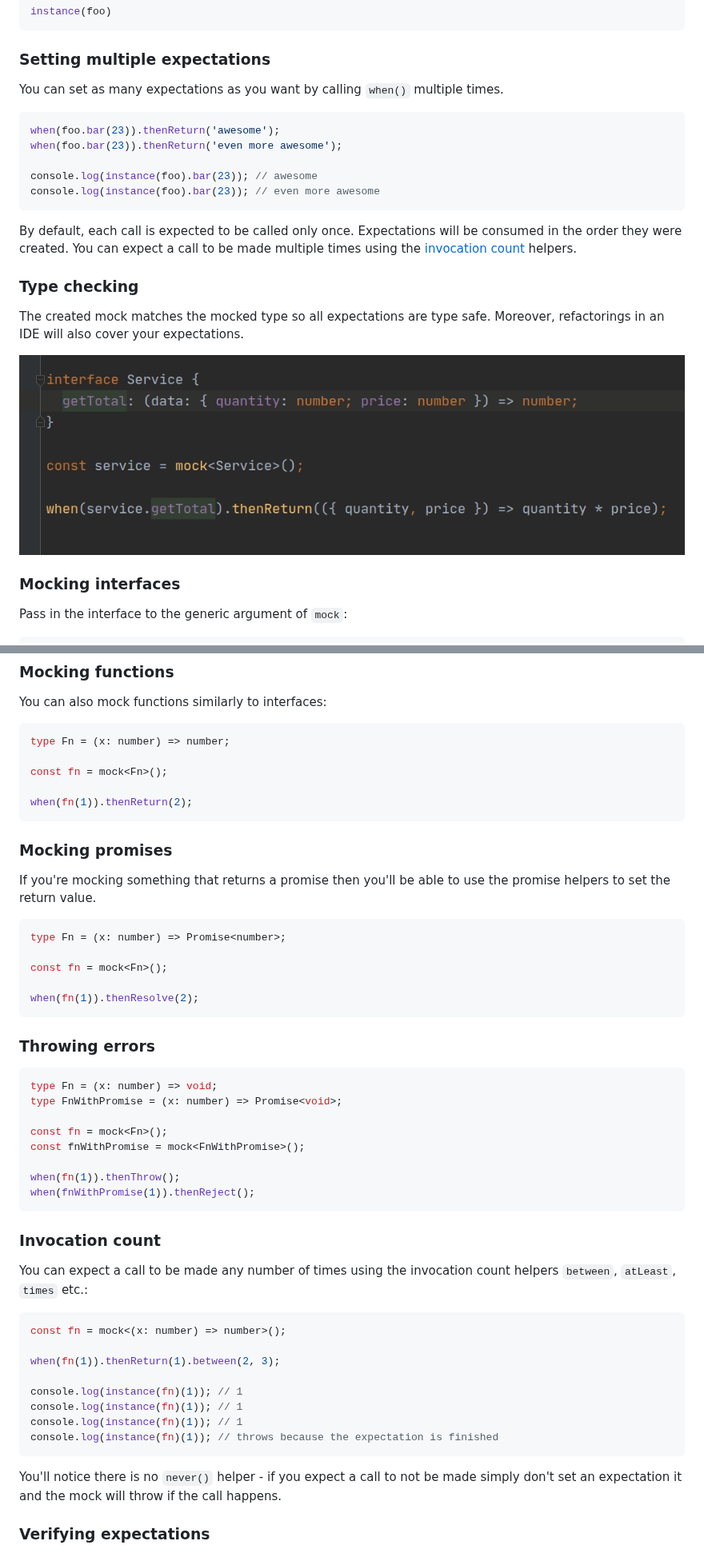
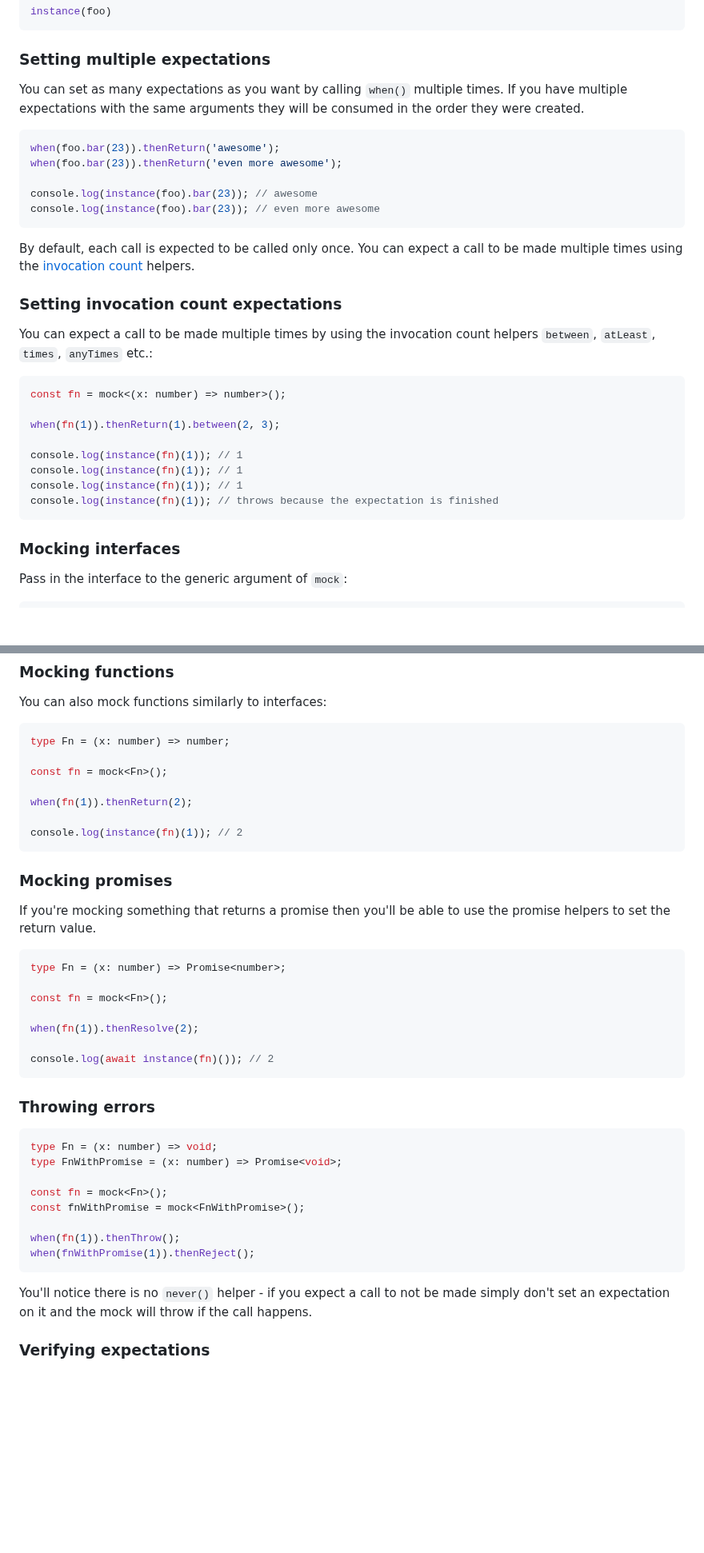
Before and after one commit to NiGhTTraX/strong-mock, a Markdown page: README.md, 2 parts joined by grey strips. Shown at 80% size. Drawn GitHub-style; blank space fills up the shorter version.

````diff
--- a/README.md
+++ b/README.md
@@ -92,7 +100,7 @@ instance(foo)
 
 ### Setting multiple expectations
 
-You can set as many expectations as you want by calling `when()` multiple times.
+You can set as many expectations as you want by calling `when()` multiple times. If you have multiple expectations with the same arguments they will be consumed in the order they were created.
 
 ```typescript
 when(foo.bar(23)).thenReturn('awesome');
@@ -102,13 +110,22 @@ console.log(instance(foo).bar(23)); // awesome
 console.log(instance(foo).bar(23)); // even more awesome
 ```
 
-By default, each call is expected to be called only once. Expectations will be consumed in the order they were created. You can expect a call to be made multiple times using the [invocation count](#invocation-count) helpers.
+By default, each call is expected to be called only once. You can expect a call to be made multiple times using the [invocation count](#setting-invocation-count-expectations) helpers.
 
-### Type checking
+### Setting invocation count expectations
 
-The created mock matches the mocked type so all expectations are type safe. Moreover, refactorings in an IDE will also cover your expectations.
+You can expect a call to be made multiple times by using the invocation count helpers `between`, `atLeast`, `times`, `anyTimes` etc.:
 
-![rename-interface](media/rename-interface.gif)
+```typescript
+const fn = mock<(x: number) => number>();
+
+when(fn(1)).thenReturn(1).between(2, 3);
+
+console.log(instance(fn)(1)); // 1
+console.log(instance(fn)(1)); // 1
+console.log(instance(fn)(1)); // 1
+console.log(instance(fn)(1)); // throws because the expectation is finished
+```
 
 ### Mocking interfaces
 
@@ -141,6 +158,8 @@ type Fn = (x: number) => number;
 const fn = mock<Fn>();
 
 when(fn(1)).thenReturn(2);
+
+console.log(instance(fn)(1)); // 2
 ```
 
 ### Mocking promises
@@ -153,6 +172,8 @@ type Fn = (x: number) => Promise<number>;
 const fn = mock<Fn>();
 
 when(fn(1)).thenResolve(2);
+
+console.log(await instance(fn)()); // 2
 ```
 
 ### Throwing errors
@@ -168,22 +189,7 @@ when(fn(1)).thenThrow();
 when(fnWithPromise(1)).thenReject();
 ```
 
-### Invocation count
-
-You can expect a call to be made any number of times using the invocation count helpers `between`, `atLeast`, `times` etc.:
-
-```typescript
-const fn = mock<(x: number) => number>();
-
-when(fn(1)).thenReturn(1).between(2, 3);
-
-console.log(instance(fn)(1)); // 1
-console.log(instance(fn)(1)); // 1
-console.log(instance(fn)(1)); // 1
-console.log(instance(fn)(1)); // throws because the expectation is finished
-```
-
-You'll notice there is no `never()` helper - if you expect a call to not be made simply don't set an expectation it and the mock will throw if the call happens.
+You'll notice there is no `never()` helper - if you expect a call to not be made simply don't set an expectation on it and the mock will throw if the call happens.
 
 ### Verifying expectations
 
````
Also changed, not shown: other parts of README.md (+18 -16 lines), media/type-safe-matchers.png (added).
